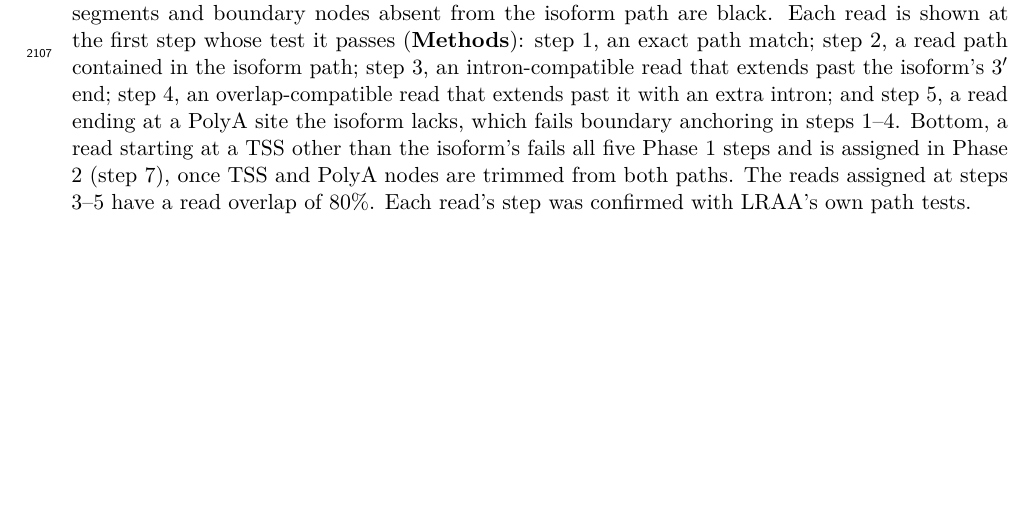
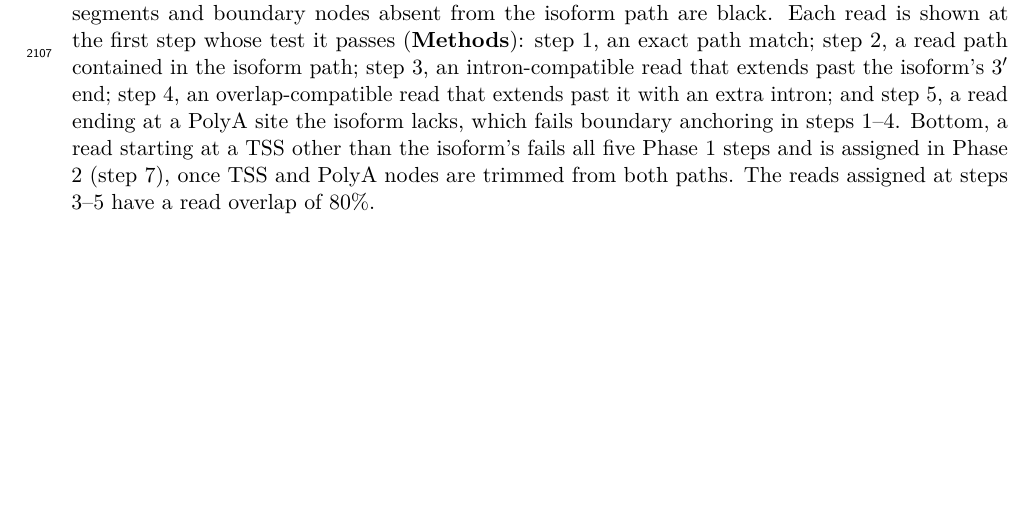
Before and after one commit to MethodsDev/LRAA-paper-LaTeX, a LaTeX document (main.tex, which reads sections/supplement.tex): part of page 73 of 74, cut so that both start at the same text. Compiled offline with pdfLaTeX.

Commit message:
Updates from Overleaf

```diff
--- a/sections/supplement.tex
+++ b/sections/supplement.tex
@@ -93,7 +93,7 @@
 \clearpage
 \suppfig{%
 \pandocbounded{\includegraphics{figures/supp/SuppFig_read_assignment.pdf}}}{%
-\textbf{Read-to-isoform assignment: examples of reads assigned at each step of Phase 1.} Top, a splice graph with exon segments (boxes, named below), introns (arcs), two TSSs (flags) and one PolyA site (lollipop); TSS b splits the first exon into segments E1a and E1b. Below it, one isoform (purple) that starts at TSS a and whose 3\p{} end was placed from reads, with no PolyA site, and example reads drawn on their paths through the graph; read segments and boundary nodes absent from the isoform path are black. Each read is shown at the first step whose test it passes (\textbf{Methods}): step 1, an exact path match; step 2, a read path contained in the isoform path; step 3, an intron-compatible read that extends past the isoform's 3\p{} end; step 4, an overlap-compatible read that extends past it with an extra intron; and step 5, a read ending at a PolyA site the isoform lacks, which fails boundary anchoring in steps 1--4. Bottom, a read starting at a TSS other than the isoform's fails all five Phase 1 steps and is assigned in Phase 2 (step 7), once TSS and PolyA nodes are trimmed from both paths. The reads assigned at steps 3--5 have a read overlap of 80\%. Each read's step was confirmed with LRAA's own path tests.}\label{sfig:assign}
+\textbf{Read-to-isoform assignment: examples of reads assigned at each step of Phase 1.} Top, a splice graph with exon segments (boxes, named below), introns (arcs), two TSSs (flags) and one PolyA site (lollipop); TSS b splits the first exon into segments E1a and E1b. Below it, one isoform (purple) that starts at TSS a and whose 3\p{} end was placed from reads, with no PolyA site, and example reads drawn on their paths through the graph; read segments and boundary nodes absent from the isoform path are black. Each read is shown at the first step whose test it passes (\textbf{Methods}): step 1, an exact path match; step 2, a read path contained in the isoform path; step 3, an intron-compatible read that extends past the isoform's 3\p{} end; step 4, an overlap-compatible read that extends past it with an extra intron; and step 5, a read ending at a PolyA site the isoform lacks, which fails boundary anchoring in steps 1--4. Bottom, a read starting at a TSS other than the isoform's fails all five Phase 1 steps and is assigned in Phase 2 (step 7), once TSS and PolyA nodes are trimmed from both paths. The reads assigned at steps 3--5 have a read overlap of 80\%.}\label{sfig:assign}
 
 \clearpage
 \section*{Supplementary Tables}
```
